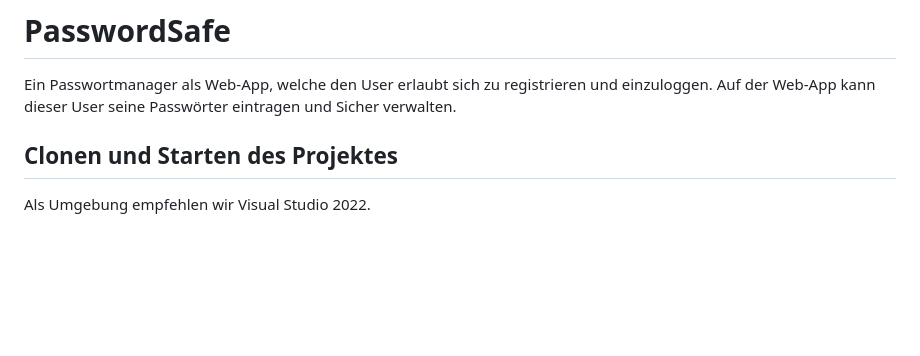
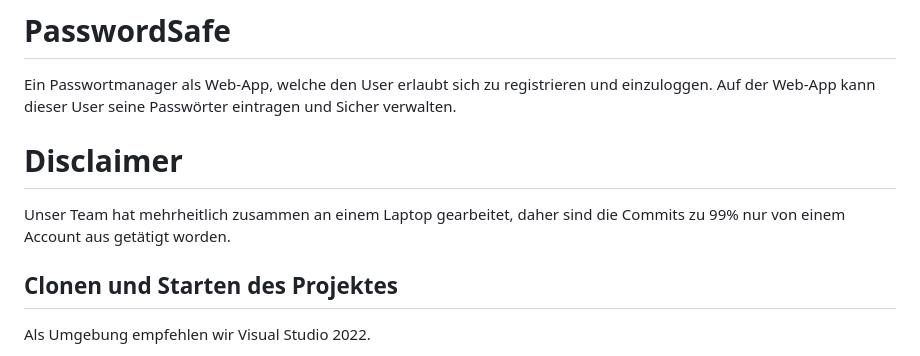
Before and after one commit to marc86c/PasswordSafe, a Markdown page: README.md, the part around the change. Drawn GitHub-style; blank space fills up the shorter version.

```diff
--- a/README.md
+++ b/README.md
@@ -1,5 +1,8 @@
 # PasswordSafe
 Ein Passwortmanager als Web-App, welche den User erlaubt sich zu registrieren und einzuloggen. Auf der Web-App kann dieser User seine Passwörter eintragen und Sicher verwalten.
+
+# Disclaimer
+Unser Team hat mehrheitlich zusammen an einem Laptop gearbeitet, daher sind die Commits zu 99% nur von einem Account aus getätigt worden.
 
 ## Clonen und Starten des Projektes
 Als Umgebung empfehlen wir Visual Studio 2022.
```
